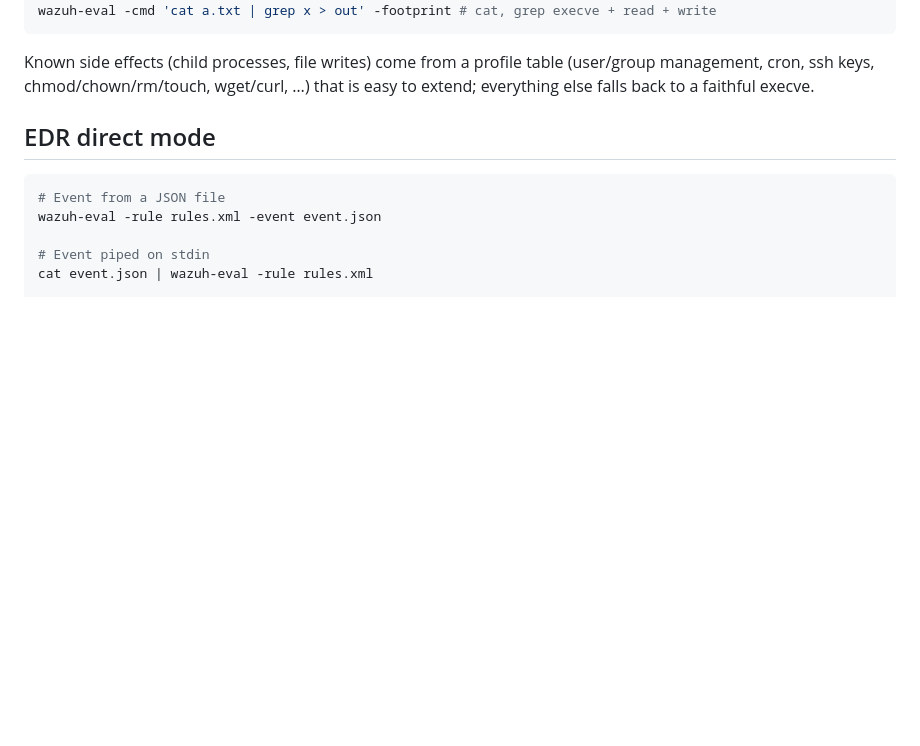
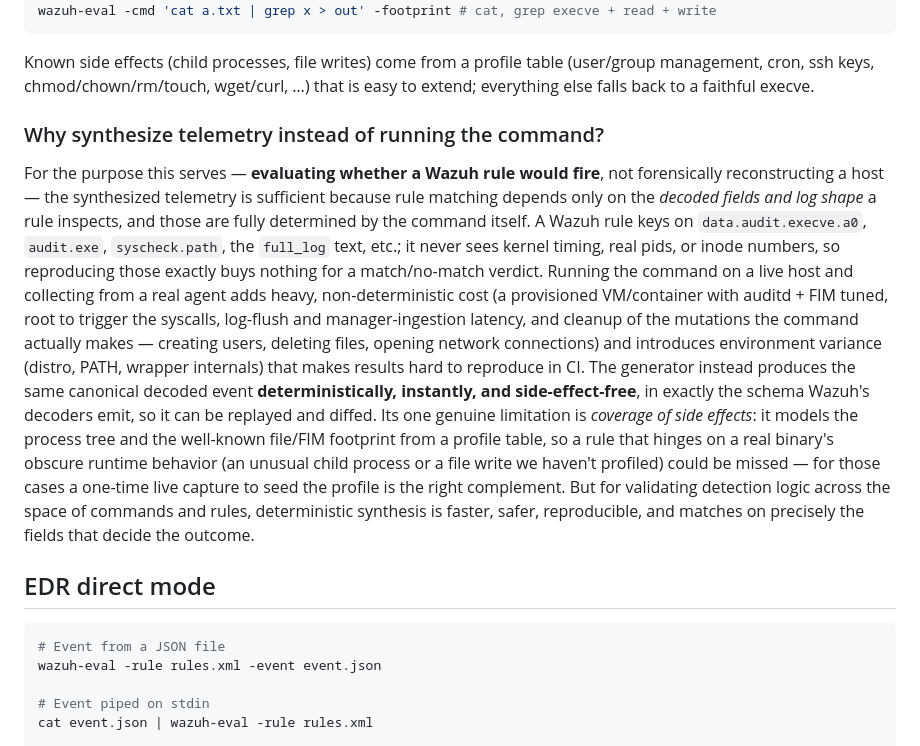
Before and after one commit to tuknil/test_miti_check, a Markdown page: wazuh-eval/README.md, the part around the change. Rendered like a GitHub page; blank space fills up the shorter version.

Commit message:
wazuh-eval: document why synthesized telemetry is sufficient
Add a README section explaining why command→telemetry synthesis is sufficient for
rule evaluation versus running the command on a host with a real Wazuh agent:
rules match only on decoded fields the generator produces deterministically, and
live capture adds non-deterministic cost and side effects without changing the
verdict — with the one caveat being side-effect coverage.

Co-Authored-By: Claude Opus 4.8 <noreply@anthropic.com>

```diff
--- a/wazuh-eval/README.md
+++ b/wazuh-eval/README.md
@@ -97,6 +97,31 @@ wazuh-eval -cmd 'cat a.txt | grep x > out' -footprint # cat, grep execve + read
 Known side effects (child processes, file writes) come from a profile table
 (user/group management, cron, ssh keys, chmod/chown/rm/touch, wget/curl, …) that
 is easy to extend; everything else falls back to a faithful execve.
+
+### Why synthesize telemetry instead of running the command?
+
+For the purpose this serves — **evaluating whether a Wazuh rule would fire**, not
+forensically reconstructing a host — the synthesized telemetry is sufficient
+because rule matching depends only on the *decoded fields and log shape* a rule
+inspects, and those are fully determined by the command itself. A Wazuh rule keys
+on `data.audit.execve.a0`, `audit.exe`, `syscheck.path`, the `full_log` text,
+etc.; it never sees kernel timing, real pids, or inode numbers, so reproducing
+those exactly buys nothing for a match/no-match verdict. Running the command on a
+live host and collecting from a real agent adds heavy, non-deterministic cost (a
+provisioned VM/container with auditd + FIM tuned, root to trigger the syscalls,
+log-flush and manager-ingestion latency, and cleanup of the mutations the command
+actually makes — creating users, deleting files, opening network connections) and
+introduces environment variance (distro, PATH, wrapper internals) that makes
+results hard to reproduce in CI. The generator instead produces the same
+canonical decoded event **deterministically, instantly, and side-effect-free**,
+in exactly the schema Wazuh's decoders emit, so it can be replayed and diffed. Its
+one genuine limitation is *coverage of side effects*: it models the process tree
+and the well-known file/FIM footprint from a profile table, so a rule that hinges
+on a real binary's obscure runtime behavior (an unusual child process or a file
+write we haven't profiled) could be missed — for those cases a one-time live
+capture to seed the profile is the right complement. But for validating detection
+logic across the space of commands and rules, deterministic synthesis is faster,
+safer, reproducible, and matches on precisely the fields that decide the outcome.
 
 ## EDR direct mode
 
```
